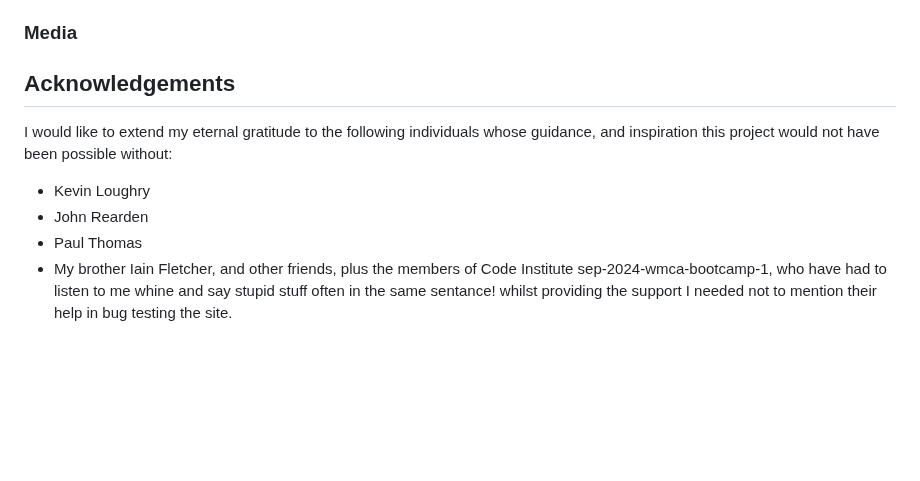
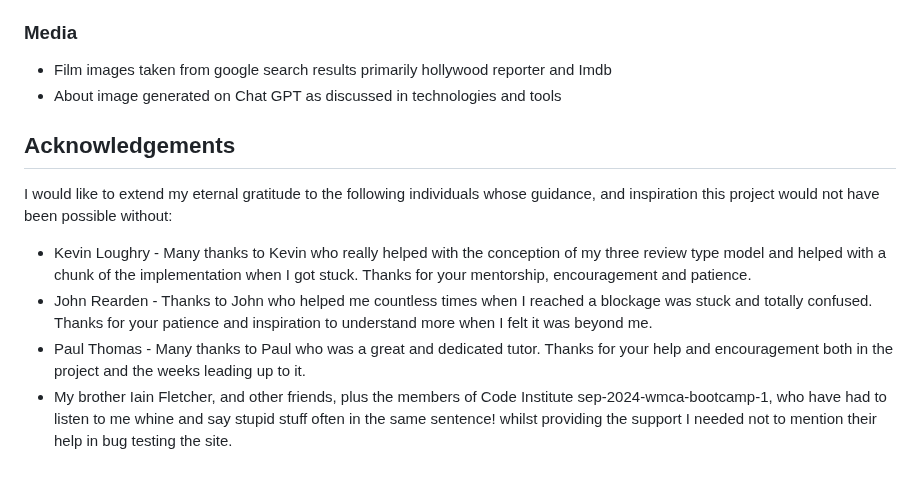
Before and after one commit to Geoff-Fletcher/True_Review, a Markdown page: README.md, the part around the change. Rendered like a GitHub page; blank space fills up the shorter version.

Commit message:
Update README.md finish acknowledgements

```diff
--- a/README.md
+++ b/README.md
@@ -396,11 +396,14 @@ Note: The difference between clone and fork is, you need permissions to push bac
 
 ### Media
 
+- Film images taken from google search results primarily hollywood reporter and Imdb
+- About image generated on Chat GPT as discussed in technologies and tools
+
 ## Acknowledgements
 
 I would like to extend my eternal gratitude to the following individuals whose guidance, and inspiration this project would not have been possible without:
 
-- Kevin Loughry
-- John Rearden
-- Paul Thomas
-- My brother Iain Fletcher, and other friends, plus the members of Code Institute sep-2024-wmca-bootcamp-1, who have had to listen to me whine and say stupid stuff often in the same sentance! whilst providing the support I needed not to mention their help in bug testing the site.
+- Kevin Loughry - Many thanks to Kevin who really helped with the conception of my three review type model and helped with a chunk of the implementation when I got stuck. Thanks for your mentorship, encouragement and patience.
+- John Rearden - Thanks to John who helped me countless times when I reached a blockage was stuck and totally confused. Thanks for your patience and inspiration to understand more when I felt it was beyond me.
+- Paul Thomas - Many thanks to Paul who was a great and dedicated tutor. Thanks for your help and encouragement both in the project and the weeks leading up to it.
+- My brother Iain Fletcher, and other friends, plus the members of Code Institute sep-2024-wmca-bootcamp-1, who have had to listen to me whine and say stupid stuff often in the same sentence! whilst providing the support I needed not to mention their help in bug testing the site.
```
